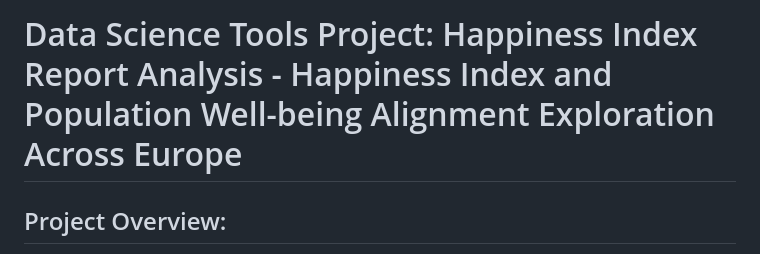
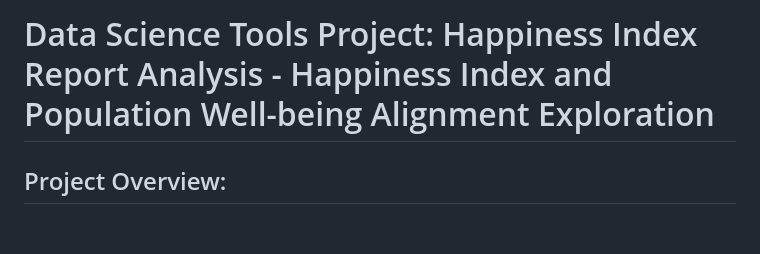
Before and after one commit to aun-nanmanat/Project-A_HappinessIndex_ReportAnalysis, a Markdown page: README.md, the part around the change. GitHub-like rendering; blank space fills up the shorter version.

```diff
--- a/README.md
+++ b/README.md
@@ -1,4 +1,4 @@
-# Data Science Tools Project: Happiness Index Report Analysis - Happiness Index and Population Well-being Alignment Exploration Across Europe
+# Data Science Tools Project: Happiness Index Report Analysis - Happiness Index and Population Well-being Alignment Exploration
 ## Project Overview:
 Led a comprehensive analysis of global and European happiness dynamics using the Happiness Index Data Set and European Social Survey Data Set. Explored factors influencing happiness and developed predictive models to forecast happiness scores. Conducted a comparative analysis to evaluate the alignment between happiness indices and subjective well-being across Europe.
 
```
